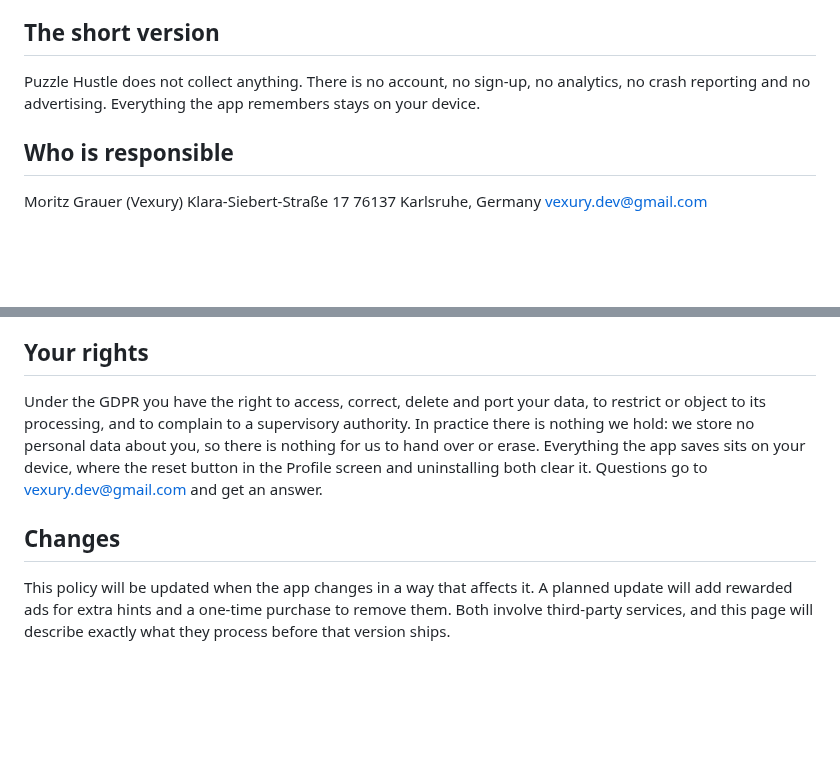
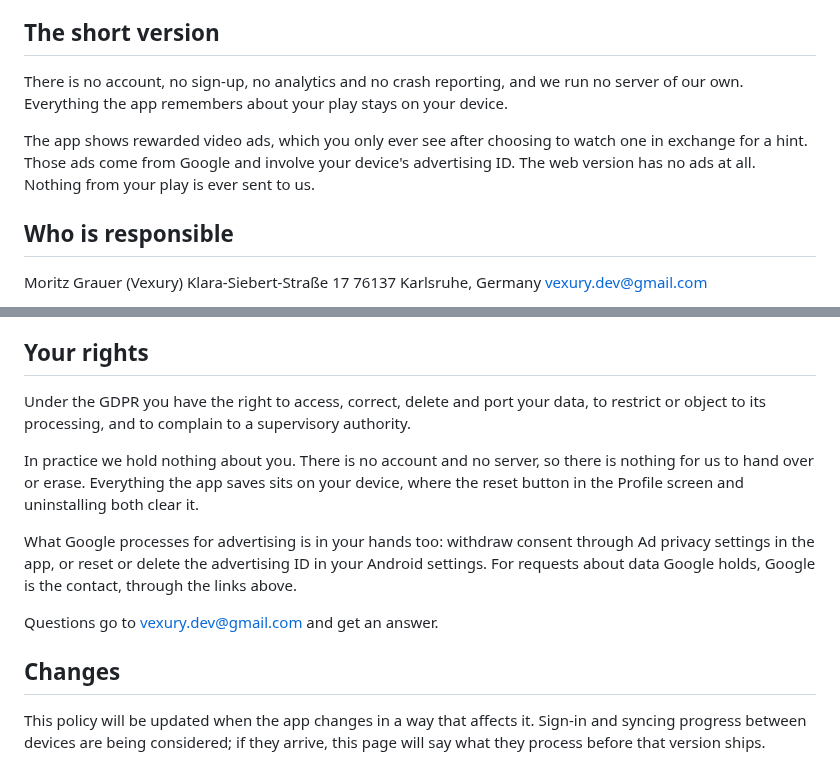
Before and after one commit to Vexury/vexury.github.io, a Markdown page: src/puzzle-hustle-privacy.md, 2 parts joined by grey strips. GitHub-like rendering; blank space fills up the shorter version.

```diff
--- a/src/puzzle-hustle-privacy.md
+++ b/src/puzzle-hustle-privacy.md
@@ -13,8 +13,12 @@ This policy covers the Puzzle Hustle app for Android and iOS, and the web versio
 
 ## The short version
 
-Puzzle Hustle does not collect anything. There is no account, no sign-up, no analytics, no crash
-reporting and no advertising. Everything the app remembers stays on your device.
+There is no account, no sign-up, no analytics and no crash reporting, and we run no server of our
+own. Everything the app remembers about your play stays on your device.
+
+The app shows rewarded video ads, which you only ever see after choosing to watch one in exchange
+for a hint. Those ads come from Google and involve your device's advertising ID. The web version
+has no ads at all. Nothing from your play is ever sent to us.
 
 ## Who is responsible
 
@@ -70,13 +122,20 @@ anyone, regardless of age.
 ## Your rights
 
 Under the GDPR you have the right to access, correct, delete and port your data, to restrict or
-object to its processing, and to complain to a supervisory authority. In practice there is nothing
-we hold: we store no personal data about you, so there is nothing for us to hand over or erase.
-Everything the app saves sits on your device, where the reset button in the Profile screen and
-uninstalling both clear it. Questions go to vexury.dev@gmail.com and get an answer.
+object to its processing, and to complain to a supervisory authority.
+
+In practice we hold nothing about you. There is no account and no server, so there is nothing for
+us to hand over or erase. Everything the app saves sits on your device, where the reset button in
+the Profile screen and uninstalling both clear it.
+
+What Google processes for advertising is in your hands too: withdraw consent through Ad privacy
+settings in the app, or reset or delete the advertising ID in your Android settings. For requests
+about data Google holds, Google is the contact, through the links above.
+
+Questions go to vexury.dev@gmail.com and get an answer.
 
 ## Changes
 
-This policy will be updated when the app changes in a way that affects it. A planned update will
-add rewarded ads for extra hints and a one-time purchase to remove them. Both involve third-party
-services, and this page will describe exactly what they process before that version ships.
+This policy will be updated when the app changes in a way that affects it. Sign-in and syncing
+progress between devices are being considered; if they arrive, this page will say what they
+process before that version ships.
```
Also changed, not shown: other parts of src/puzzle-hustle-privacy.md (+56 -8 lines).
